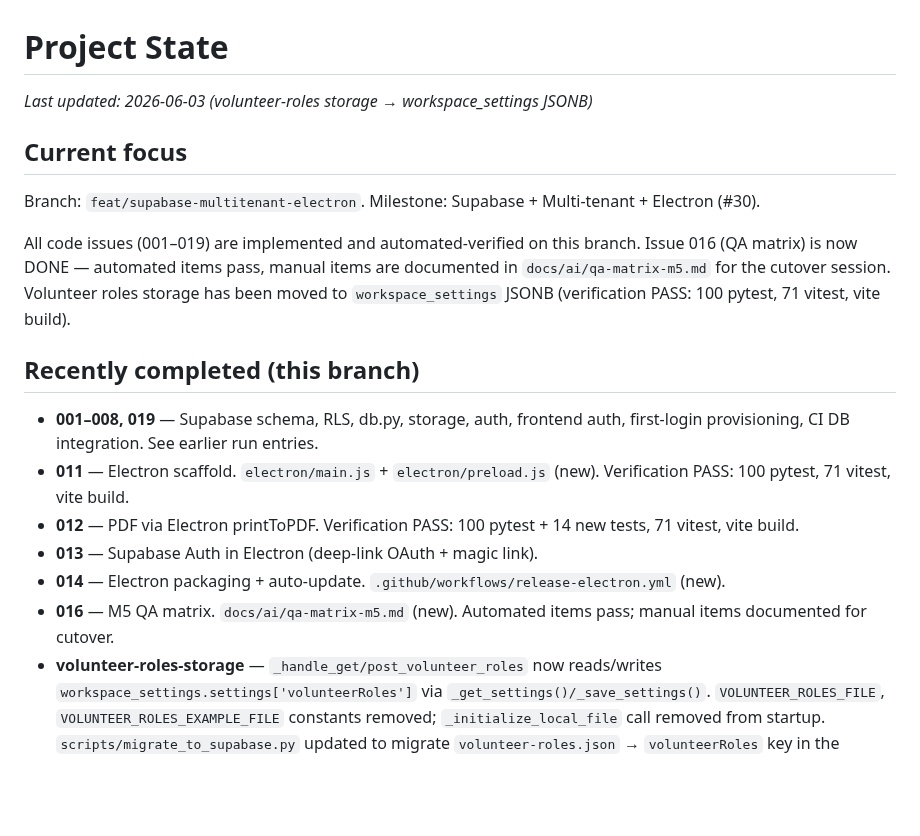
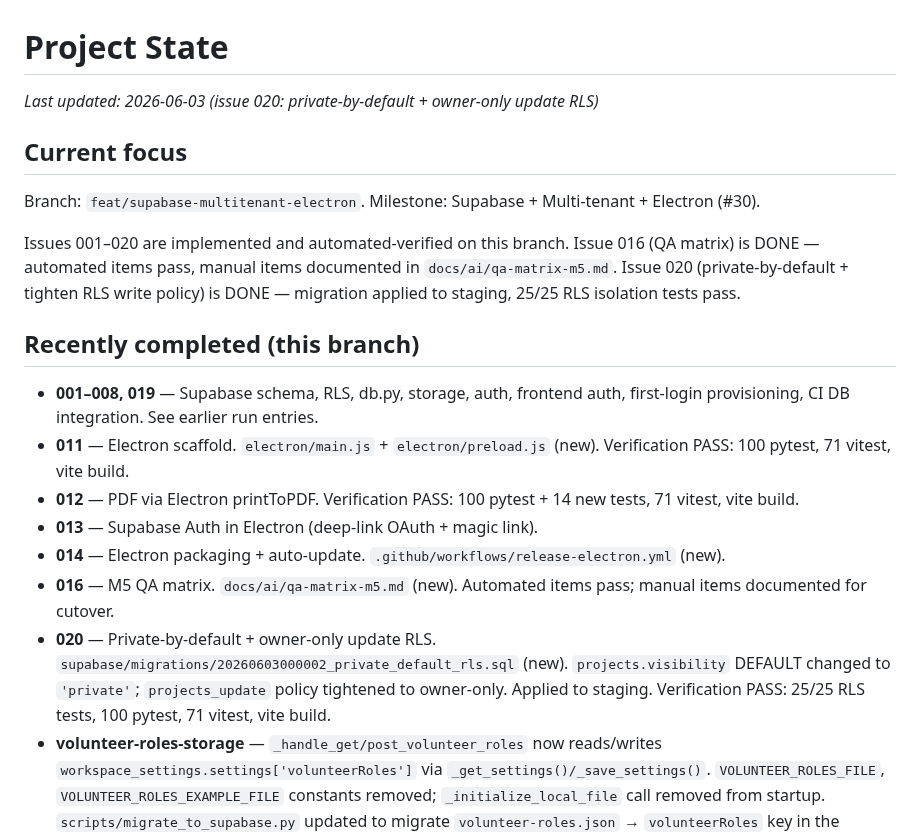
Before and after one commit to ajhochy/bulletin-generator, a Markdown page: docs/ai/project-state.md, the part around the change. Drawn GitHub-style; blank space fills up the shorter version.

Commit message:
chore(ai): update project-state for issue 020 (PASS)
Co-Authored-By: Claude Sonnet 4.6 <noreply@anthropic.com>

```diff
--- a/docs/ai/project-state.md
+++ b/docs/ai/project-state.md
@@ -1,12 +1,12 @@
 # Project State
 
-_Last updated: 2026-06-03 (volunteer-roles storage → workspace_settings JSONB)_
+_Last updated: 2026-06-03 (issue 020: private-by-default + owner-only update RLS)_
 
 ## Current focus
 
 Branch: `feat/supabase-multitenant-electron`. Milestone: Supabase + Multi-tenant + Electron (#30).
 
-All code issues (001–019) are implemented and automated-verified on this branch. Issue 016 (QA matrix) is now DONE — automated items pass, manual items are documented in `docs/ai/qa-matrix-m5.md` for the cutover session. Volunteer roles storage has been moved to `workspace_settings` JSONB (verification PASS: 100 pytest, 71 vitest, vite build).
+Issues 001–020 are implemented and automated-verified on this branch. Issue 016 (QA matrix) is DONE — automated items pass, manual items documented in `docs/ai/qa-matrix-m5.md`. Issue 020 (private-by-default + tighten RLS write policy) is DONE — migration applied to staging, 25/25 RLS isolation tests pass.
 
 ## Recently completed (this branch)
 
@@ -16,6 +16,7 @@ All code issues (001–019) are implemented and automated-verified on this branc
 - **013** — Supabase Auth in Electron (deep-link OAuth + magic link).
 - **014** — Electron packaging + auto-update. `.github/workflows/release-electron.yml` (new).
 - **016** — M5 QA matrix. `docs/ai/qa-matrix-m5.md` (new). Automated items pass; manual items documented for cutover.
+- **020** — Private-by-default + owner-only update RLS. `supabase/migrations/20260603000002_private_default_rls.sql` (new). `projects.visibility` DEFAULT changed to `'private'`; `projects_update` policy tightened to owner-only. Applied to staging. Verification PASS: 25/25 RLS tests, 100 pytest, 71 vitest, vite build.
 - **volunteer-roles-storage** — `_handle_get/post_volunteer_roles` now reads/writes `workspace_settings.settings['volunteerRoles']` via `_get_settings()/_save_settings()`. `VOLUNTEER_ROLES_FILE`, `VOLUNTEER_ROLES_EXAMPLE_FILE` constants removed; `_initialize_local_file` call removed from startup. `scripts/migrate_to_supabase.py` updated to migrate `volunteer-roles.json` → `volunteerRoles` key in the settings blob. Verification PASS: 100 pytest, 71 vitest, vite build.
 
 ## In progress
```
